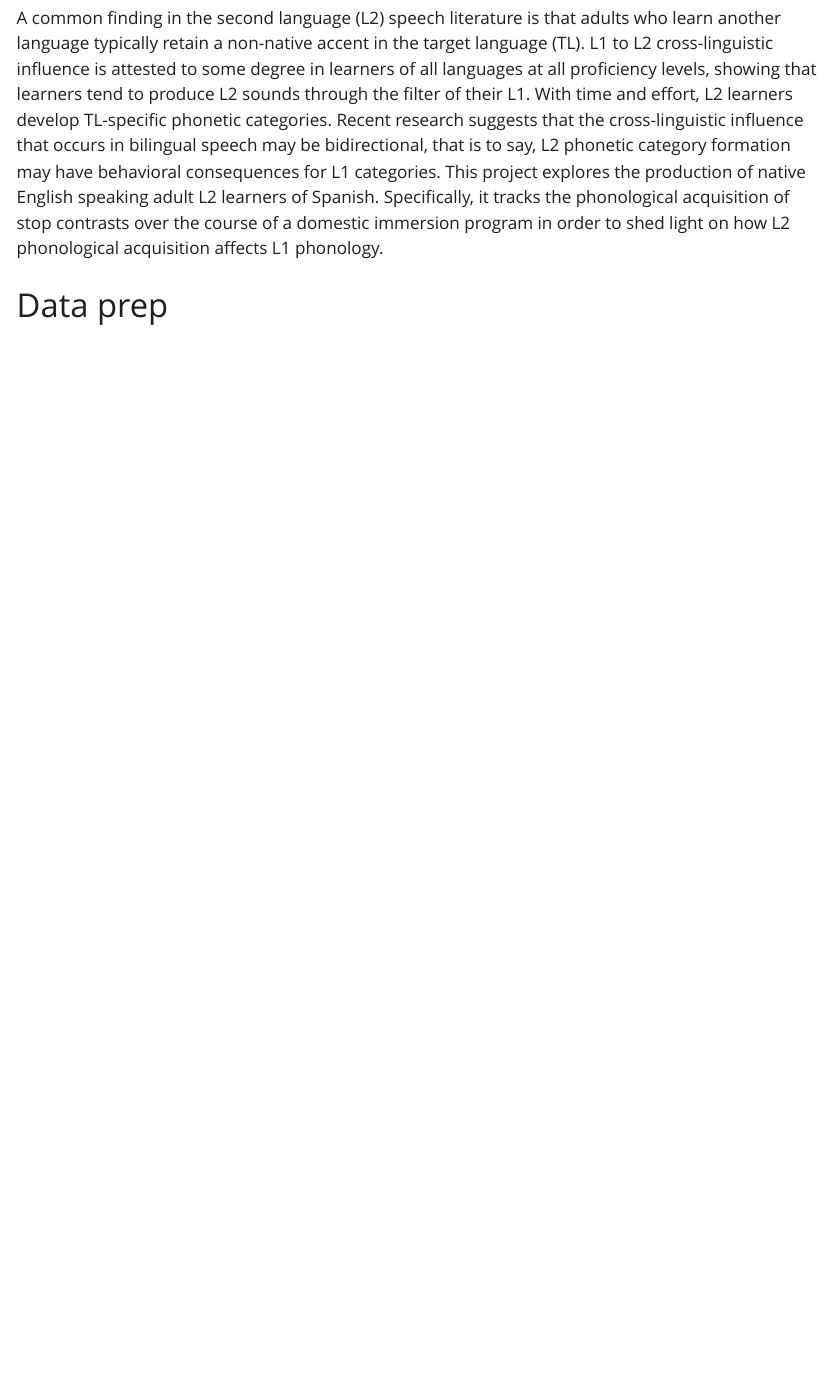
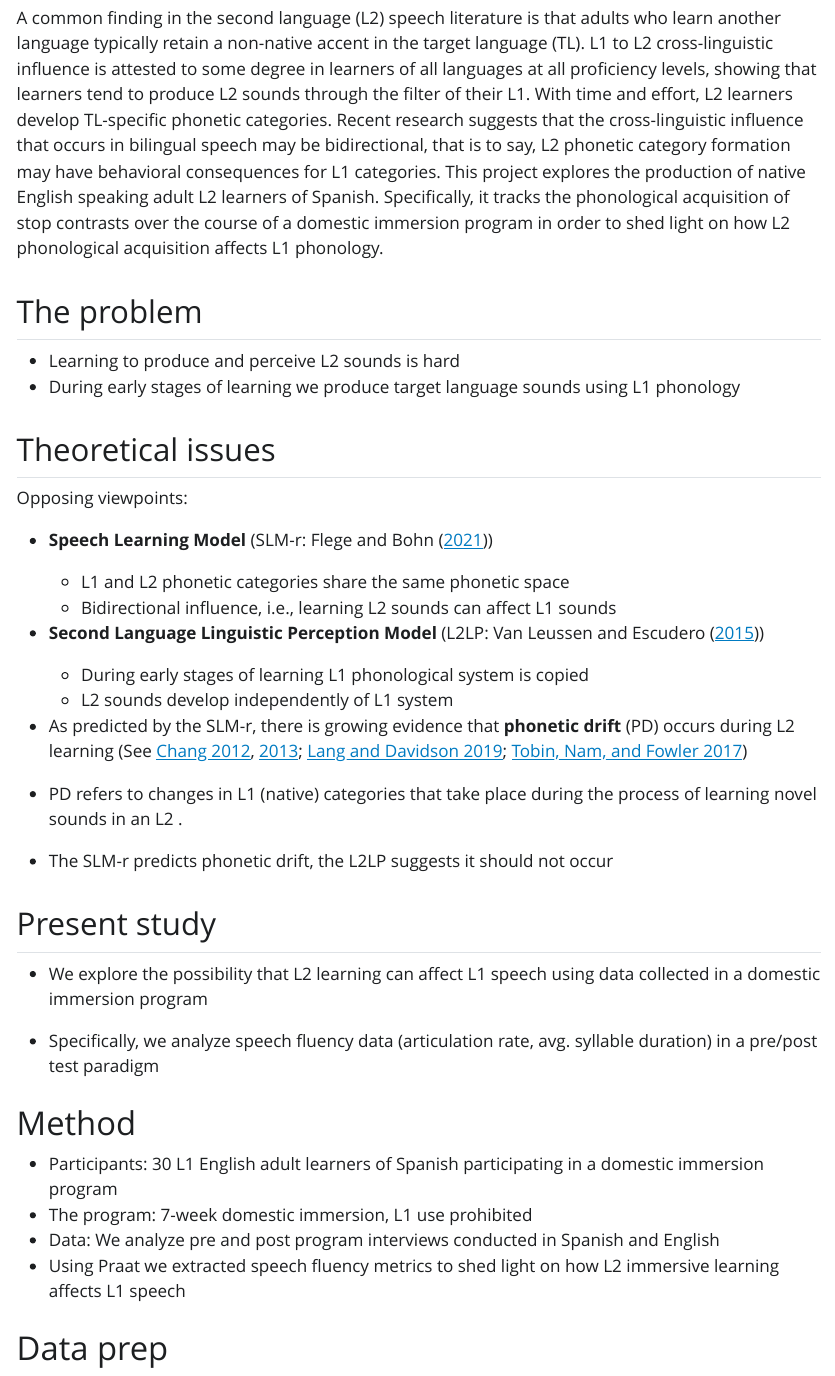
Before and after one commit to RAP-group/phonetic_drift_l2_immersion, a Quarto document (scripts/r/03_speech_rate_analysis.qmd): the page in a window 1100 px wide, from 250 px down. The pictures show the output file scripts/r/03_speech_rate_analysis.html that the author committed with the source, opened offline; Quarto's library style sheets are replaced by a plain one without menus.

Commit message:
update 03

```diff
--- a/scripts/r/03_speech_rate_analysis.qmd
+++ b/scripts/r/03_speech_rate_analysis.qmd
@@ -3,7 +3,9 @@ title: "L1 phonetic drift during adult L2 acquisition"
 subtitle: "Speech rate analysis"
 author: "Joseph V. Casillas"
 date: today
+bibliography: ../../docs/pd_lit.bib
 format:
+  pdf: default
   html:
     theme: spacelab
     toc: true
@@ -24,6 +26,40 @@ Recent research suggests that the cross-linguistic influence that occurs in bili
 This project explores the production of native English speaking adult L2 learners of Spanish.
 Specifically, it tracks the phonological acquisition of stop contrasts over the course of a domestic immersion program in order to shed light on how L2 phonological acquisition affects L1 phonology.
 
+## The problem
+
+- Learning to produce and perceive L2 sounds is hard
+- During early stages of learning we produce target language sounds using L1 phonology
+
+## Theoretical issues
+
+Opposing viewpoints:
+
+- **Speech Learning Model** (SLM-r: @flege2021revised)
+  - L1 and L2 phonetic categories share the same phonetic space
+  - Bidirectional influence, i.e., learning L2 sounds can affect L1 sounds
+- **Second Language Linguistic Perception Model** (L2LP: @VanLeussen2015)
+  - During early stages of learning L1 phonological system is copied
+  - L2 sounds develop independently of L1 system
+
+- As predicted by the SLM-r, there is growing evidence that **phonetic drift** (PD) occurs during L2 learning [See @chang2012; @chang2013novelty; @langydavison2019; @tobin2017phonetic]
+
+- PD refers to changes in L1 (native) categories that take place during the process of learning novel sounds in an L2 .
+
+- The SLM-r predicts phonetic drift, the L2LP suggests it should not occur
+
+## Present study
+
+- We explore the possibility that L2 learning can affect L1 speech using data collected in a domestic immersion program
+
+- Specifically, we analyze speech fluency data (articulation rate, avg. syllable duration) in a pre/post test paradigm
+
+# Method
+
+- Participants: 30 L1 English adult learners of Spanish participating in a domestic immersion program
+- The program: 7-week domestic immersion, L1 use prohibited
+- Data: We analyze pre and post program interviews conducted in Spanish and English
+- Using Praat we extracted speech fluency metrics to shed light on how L2 immersive learning affects L1 speech
 
 # Data prep
 
```
Also changed, not shown: docs/pd_lit.bib, scripts/r/03_speech_rate_analysis.html, scripts/r/03_speech_rate_analysis.pdf (added), scripts/r/03_speech_rate_analysis_files/figure-html/ar-model-ppcheck-2.png, scripts/r/03_speech_rate_analysis_files/figure-html/ar-model-ppcheck-3.png, scripts/r/03_speech_rate_analysis_files/figure-html/ar-model-ppcheck-4.png, scripts/r/03_speech_rate_analysis_files/figure-html/asd-model-ppcheck-1.png, scripts/r/03_speech_rate_analysis.qmd (21 more changed lines), 14 other files.
